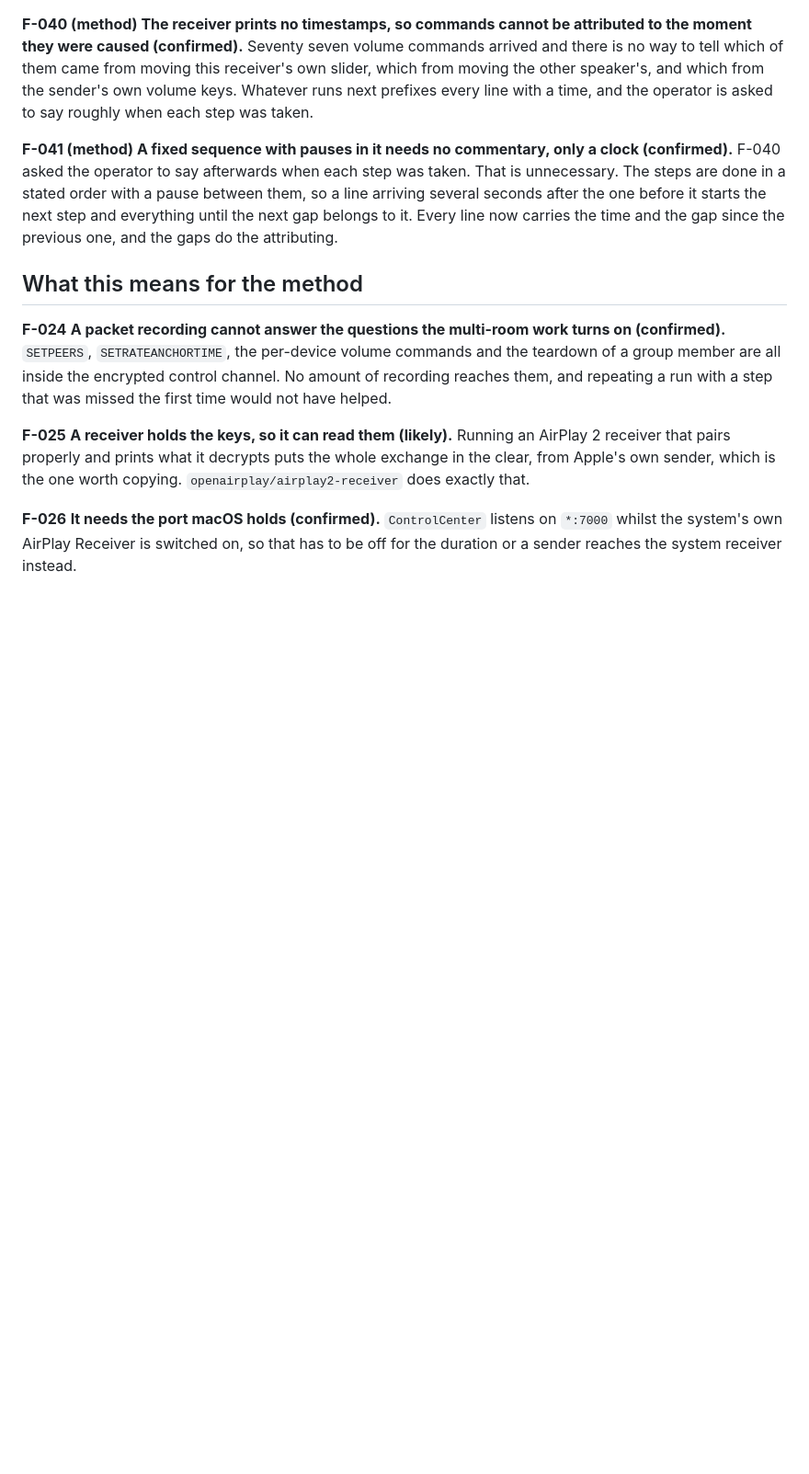
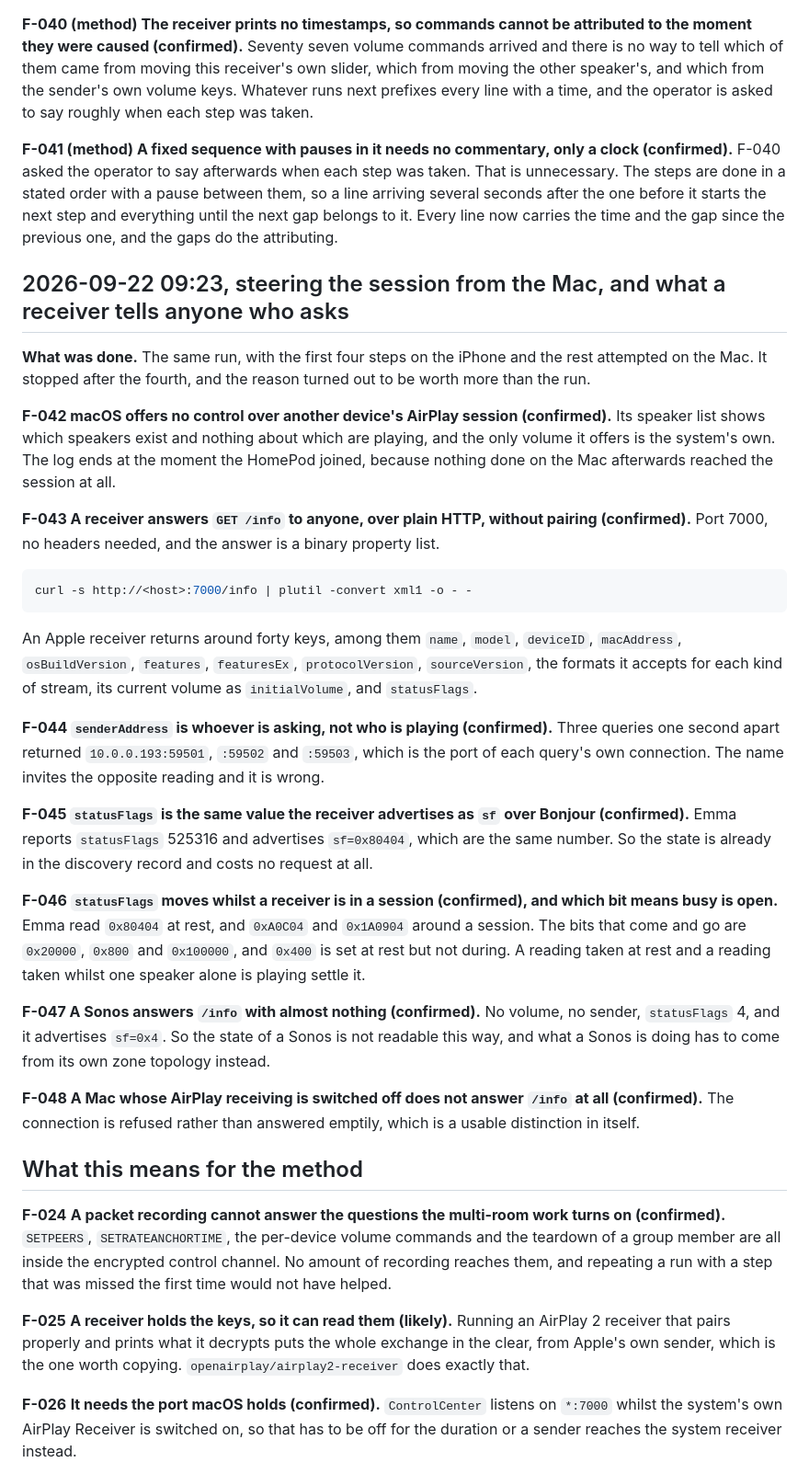
Before and after one commit to phranck/AirplayKit, a Markdown page: Documentation/Research/test-log.md, the part around the change. Shown at 92% size. GitHub-like rendering; blank space fills up the shorter version.

Commit message:
Docs: Record what a receiver tells anyone who asks
- Write down that GET /info needs no pairing and returns the receiver's name, model, formats, current volume and status
- Correct the reading of senderAddress, which names whoever is asking rather than whoever is playing
- Record that the status value is the same one the receiver already advertises over Bonjour, so a list has it without asking
- Note that macOS offers no control over another device's session, which is why that run stopped where it did

````diff
--- a/Documentation/Research/test-log.md
+++ b/Documentation/Research/test-log.md
@@ -246,6 +246,30 @@ TEARDOWN   {}
 
 **F-041 (method) A fixed sequence with pauses in it needs no commentary, only a clock (confirmed).** F-040 asked the operator to say afterwards when each step was taken. That is unnecessary. The steps are done in a stated order with a pause between them, so a line arriving several seconds after the one before it starts the next step and everything until the next gap belongs to it. Every line now carries the time and the gap since the previous one, and the gaps do the attributing.
 
+## 2026-09-22 09:23, steering the session from the Mac, and what a receiver tells anyone who asks
+
+**What was done.** The same run, with the first four steps on the iPhone and the rest attempted on the Mac. It stopped after the fourth, and the reason turned out to be worth more than the run.
+
+**F-042 macOS offers no control over another device's AirPlay session (confirmed).** Its speaker list shows which speakers exist and nothing about which are playing, and the only volume it offers is the system's own. The log ends at the moment the HomePod joined, because nothing done on the Mac afterwards reached the session at all.
+
+**F-043 A receiver answers `GET /info` to anyone, over plain HTTP, without pairing (confirmed).** Port 7000, no headers needed, and the answer is a binary property list.
+
+```bash
+curl -s http://<host>:7000/info | plutil -convert xml1 -o - -
+```
+
+An Apple receiver returns around forty keys, among them `name`, `model`, `deviceID`, `macAddress`, `osBuildVersion`, `features`, `featuresEx`, `protocolVersion`, `sourceVersion`, the formats it accepts for each kind of stream, its current volume as `initialVolume`, and `statusFlags`.
+
+**F-044 `senderAddress` is whoever is asking, not who is playing (confirmed).** Three queries one second apart returned `10.0.0.193:59501`, `:59502` and `:59503`, which is the port of each query's own connection. The name invites the opposite reading and it is wrong.
+
+**F-045 `statusFlags` is the same value the receiver advertises as `sf` over Bonjour (confirmed).** Emma reports `statusFlags` 525316 and advertises `sf=0x80404`, which are the same number. So the state is already in the discovery record and costs no request at all.
+
+**F-046 `statusFlags` moves whilst a receiver is in a session (confirmed), and which bit means busy is open.** Emma read `0x80404` at rest, and `0xA0C04` and `0x1A0904` around a session. The bits that come and go are `0x20000`, `0x800` and `0x100000`, and `0x400` is set at rest but not during. A reading taken at rest and a reading taken whilst one speaker alone is playing settle it.
+
+**F-047 A Sonos answers `/info` with almost nothing (confirmed).** No volume, no sender, `statusFlags` 4, and it advertises `sf=0x4`. So the state of a Sonos is not readable this way, and what a Sonos is doing has to come from its own zone topology instead.
+
+**F-048 A Mac whose AirPlay receiving is switched off does not answer `/info` at all (confirmed).** The connection is refused rather than answered emptily, which is a usable distinction in itself.
+
 ## What this means for the method
 
 **F-024** **A packet recording cannot answer the questions the multi-room work turns on (confirmed).** `SETPEERS`, `SETRATEANCHORTIME`, the per-device volume commands and the teardown of a group member are all inside the encrypted control channel. No amount of recording reaches them, and repeating a run with a step that was missed the first time would not have helped.
````
